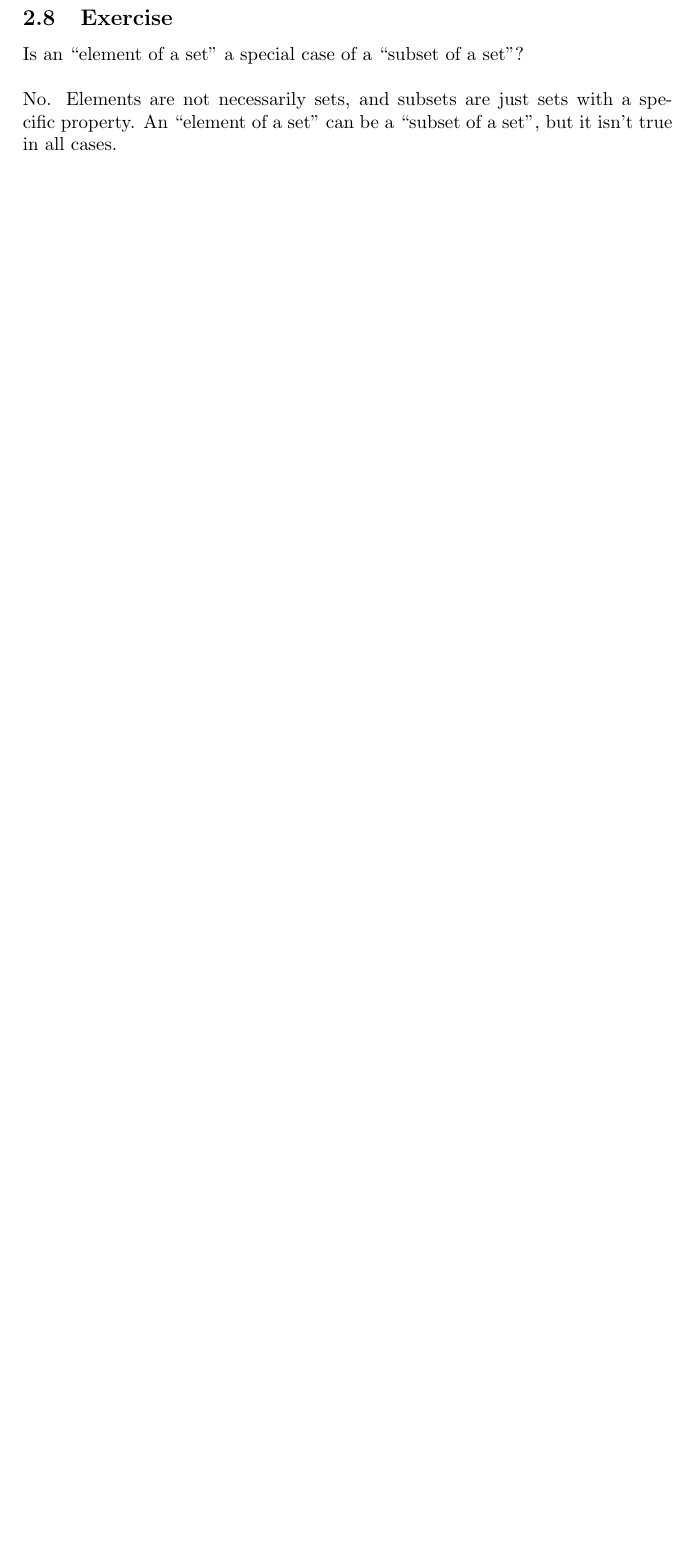
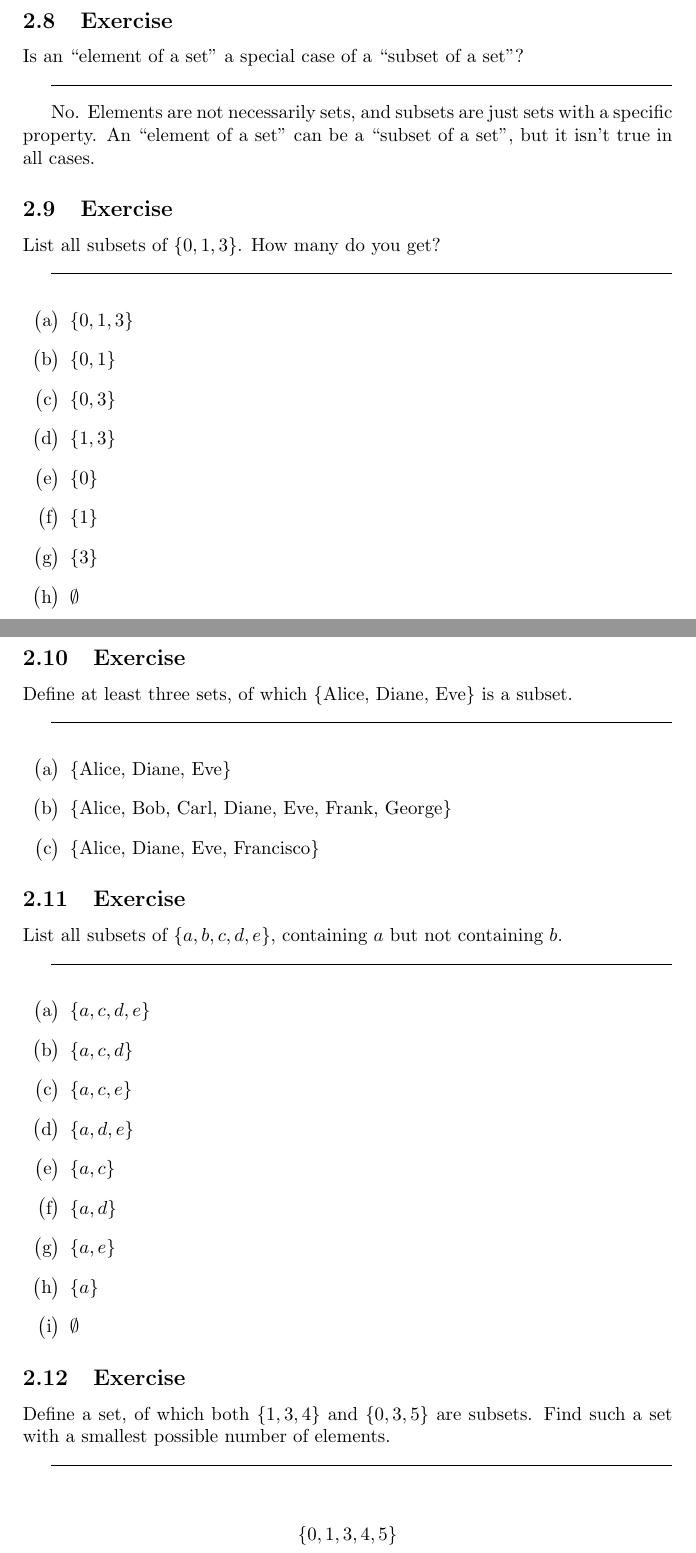
Before and after one commit to FMilanich/Textbook-Exercises, a LaTeX document (Discrete Mathematics.tex): part of page 4 of 4 before the commit and two parts of pages 4 and 5 of 6 after it, the two joined at a grey line, cut so that both start at the same text, the shorter picture padded with empty space. Compiled offline with pdfLaTeX.

Commit message:
2.8 to 2.15 done

```diff
--- a/Discrete Mathematics.tex
+++ b/Discrete Mathematics.tex
@@ -111,8 +125,66 @@ $\emptyset$, $\mathbb{N}$, $\mathbb{Z_+}$, $\mathbb{Z}$, $\mathbb{Q}$, $\mathbb{
 \subsection{Exercise}
 
 Is an ``element of a set'' a special case of a ``subset of a set''?
-\\
-\\
+
+\hrulefill\vspace{2mm}
+
 No. Elements are not necessarily sets, and subsets are just sets with a specific property.
 An ``element of a set'' can be a ``subset of a set'', but it isn't true in all cases.
 
+\subsection{Exercise}
+
+List all subsets of $\{0, 1, 3\}$. How many do you get?
+
+\hrulefill\vspace{2mm}
+
+\begin{enumerate}[label=\big(\alph*\big)]
+    \item $\{0, 1, 3\}$
+    \item $\{0, 1\}$
+    \item $\{0, 3\}$
+    \item $\{1, 3\}$
+    \item $\{0\}$
+    \item $\{1\}$
+    \item $\{3\}$
+    \item $\emptyset$
+\end{enumerate}
+
+\subsection{Exercise}
+
+Define at least three sets, of which \{Alice, Diane, Eve\} is a subset.
+
+\hrulefill\vspace{2mm}
+
+\begin{enumerate}[label=\big(\alph*\big)]
+    \item \{Alice, Diane, Eve\}
+    \item \{Alice, Bob, Carl, Diane, Eve, Frank, George\}
+    \item \{Alice, Diane, Eve, Francisco\}
+\end{enumerate}
+
+\subsection{Exercise}
+
+List all subsets of $\{a, b, c, d, e\}$, containing $a$ but not containing $b$.
+
+\hrulefill\vspace{2mm}
+
+\begin{enumerate}[label=\big(\alph*\big)]
+    \item $\{a, c, d, e\}$
+    \item $\{a, c, d\}$
+    \item $\{a, c, e\}$
+    \item $\{a, d, e\}$
+    \item $\{a, c\}$
+    \item $\{a, d\}$
+    \item $\{a, e\}$
+    \item $\{a\}$
+    \item $\emptyset$
+\end{enumerate}
+
+\subsection{Exercise}
+
+Define a set, of which both $\{1, 3, 4\}$ and $\{0, 3, 5\}$ are subsets. Find such a set with
+a smallest possible number of elements.
+
+\hrulefill\vspace{2mm}
+
+\begin{align*}
+    \{0, 1, 3, 4, 5\}
+\end{align*}
```
Also changed, not shown: Discrete Mathematics.tex (83 more changed lines).
